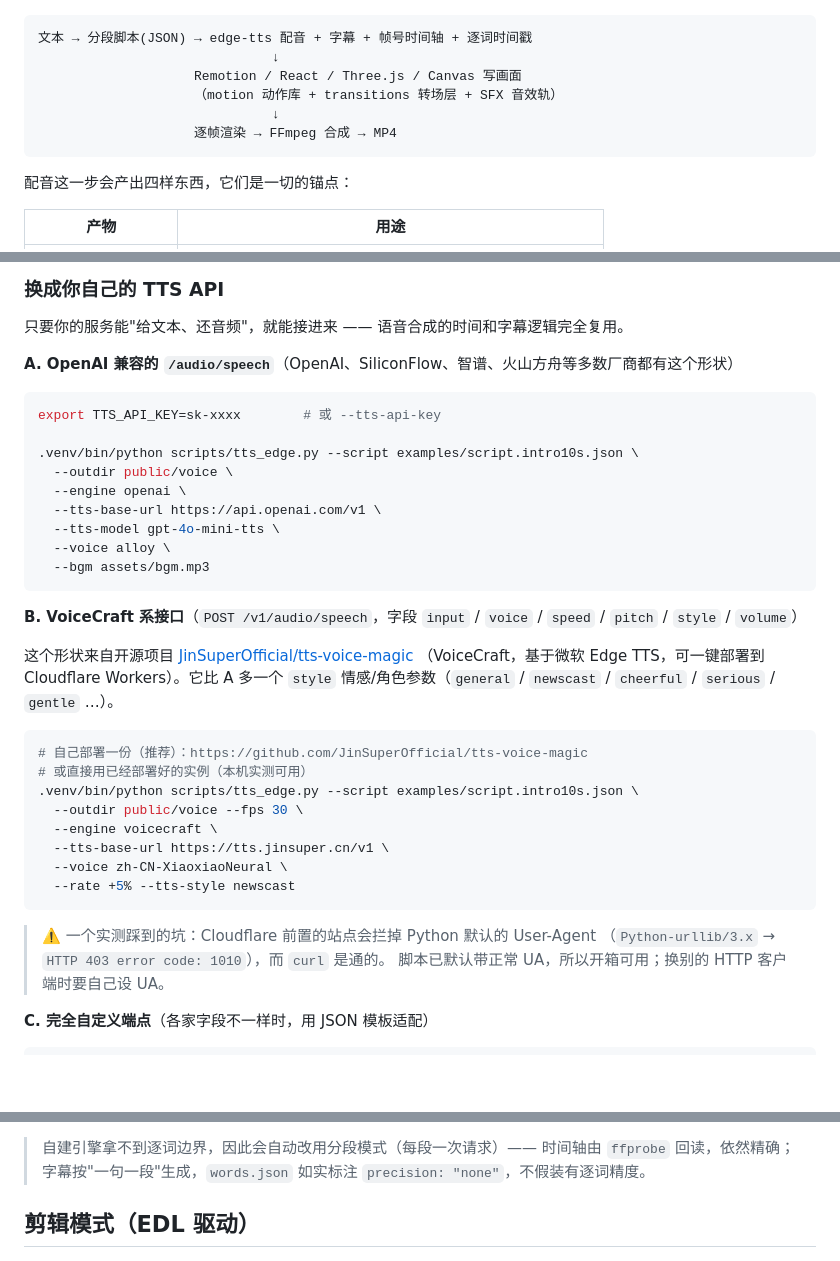
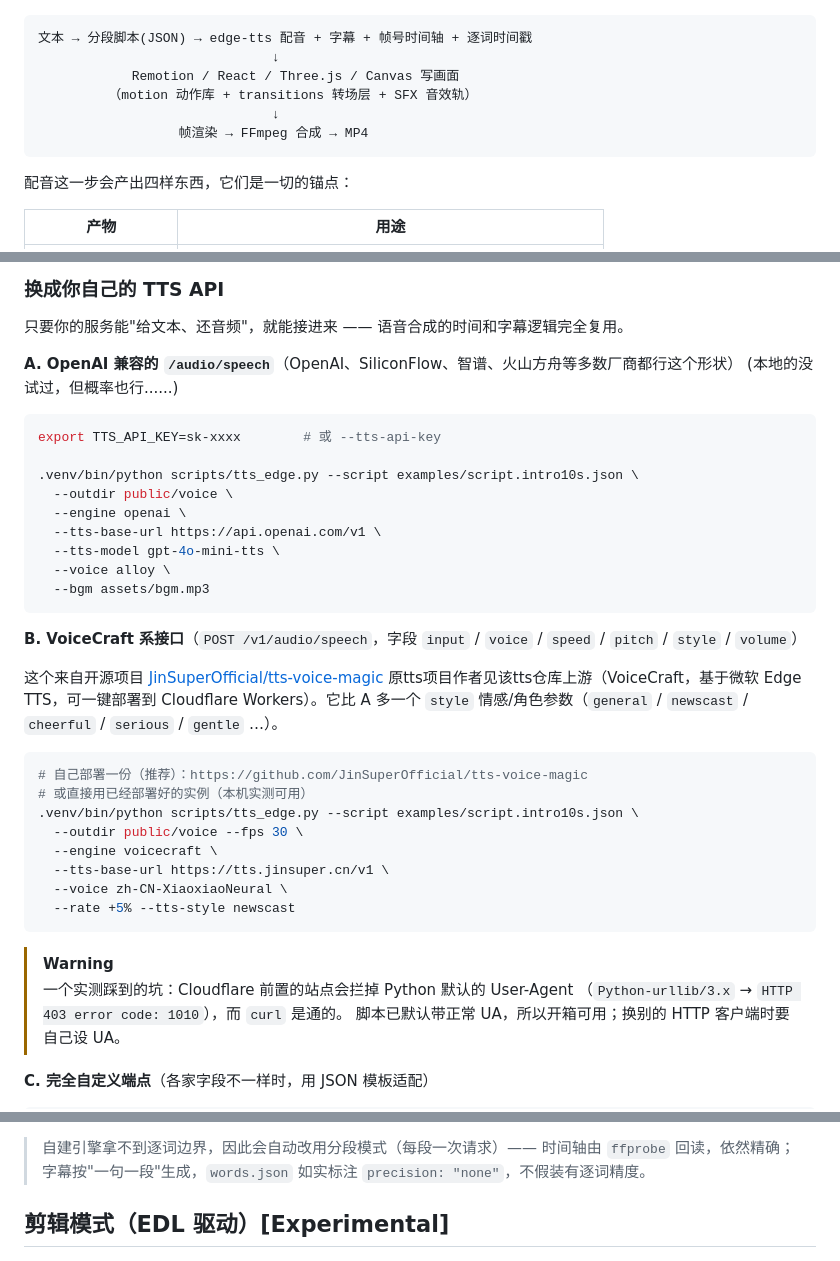
Before and after one commit to JinSuperOfficial/web-video-produce, a Markdown page: README.md, 3 parts joined by grey strips. Rendered like a GitHub page; blank space fills up the shorter version.

````diff
--- a/README.md
+++ b/README.md
@@ -98,10 +114,10 @@ python3 scripts/vedit.py build --edl examples/edit-plan.example.json
 ```
 文本 → 分段脚本(JSON) → edge-tts 配音 + 字幕 + 帧号时间轴 + 逐词时间戳
                               ↓
-                    Remotion / React / Three.js / Canvas 写画面
-                    （motion 动作库 + transitions 转场层 + SFX 音效轨）
+            Remotion / React / Three.js / Canvas 写画面
+         （motion 动作库 + transitions 转场层 + SFX 音效轨）
                               ↓
-                    逐帧渲染 → FFmpeg 合成 → MP4
+                  帧渲染 → FFmpeg 合成 → MP4
 ```
 
 配音这一步会产出四样东西，它们是一切的锚点：
@@ -178,8 +194,8 @@ python3 scripts/vedit.py build --edl examples/edit-plan.example.json
 
 只要你的服务能"给文本、还音频"，就能接进来 —— 语音合成的时间和字幕逻辑完全复用。
 
-**A. OpenAI 兼容的 `/audio/speech`**（OpenAI、SiliconFlow、智谱、火山方舟等多数厂商都有这个形状）
-
+**A. OpenAI 兼容的 `/audio/speech`**（OpenAI、SiliconFlow、智谱、火山方舟等多数厂商都行这个形状）
+(本地的没试过，但概率也行......)
 ```bash
 export TTS_API_KEY=sk-xxxx        # 或 --tts-api-key
 
@@ -194,8 +210,8 @@ export TTS_API_KEY=sk-xxxx        # 或 --tts-api-key
 
 **B. VoiceCraft 系接口**（`POST /v1/audio/speech`，字段 `input` / `voice` / `speed` / `pitch` / `style` / `volume`）
 
-这个形状来自开源项目 [JinSuperOfficial/tts-voice-magic](https://github.com/JinSuperOfficial/tts-voice-magic)
-（VoiceCraft，基于微软 Edge TTS，可一键部署到 Cloudflare Workers）。它比 A 多一个 `style`
+这个来自开源项目 [JinSuperOfficial/tts-voice-magic](https://github.com/JinSuperOfficial/tts-voice-magic)
+原tts项目作者见该tts仓库上游（VoiceCraft，基于微软 Edge TTS，可一键部署到 Cloudflare Workers）。它比 A 多一个 `style`
 情感/角色参数（`general` / `newscast` / `cheerful` / `serious` / `gentle` …）。
 
 ```bash
@@ -208,8 +224,8 @@ export TTS_API_KEY=sk-xxxx        # 或 --tts-api-key
   --voice zh-CN-XiaoxiaoNeural \
   --rate +5% --tts-style newscast
 ```
-
-> ⚠️ 一个实测踩到的坑：Cloudflare 前置的站点会拦掉 Python 默认的 User-Agent
+> [!WARNING]
+> 一个实测踩到的坑：Cloudflare 前置的站点会拦掉 Python 默认的 User-Agent
 > （`Python-urllib/3.x` → `HTTP 403 error code: 1010`），而 `curl` 是通的。
 > 脚本已默认带正常 UA，所以开箱可用；换别的 HTTP 客户端时要自己设 UA。
 
@@ -229,7 +245,7 @@ export TTS_API_KEY=sk-xxxx        # 或 --tts-api-key
 > 自建引擎拿不到逐词边界，因此会自动改用分段模式（每段一次请求）—— 时间轴由 `ffprobe` 回读，依然精确；
 > 字幕按"一句一段"生成，`words.json` 如实标注 `precision: "none"`，不假装有逐词精度。
 
-## 剪辑模式（EDL 驱动）
+## 剪辑模式（EDL 驱动）[Experimental]
 
 ![editing](docs/images/editing.jpg)
 
````
Also changed, not shown: other parts of README.md (+32 -16 lines).
